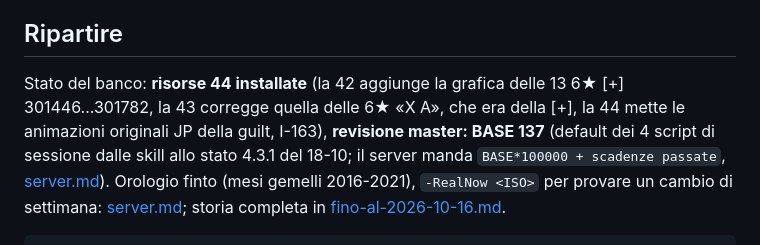
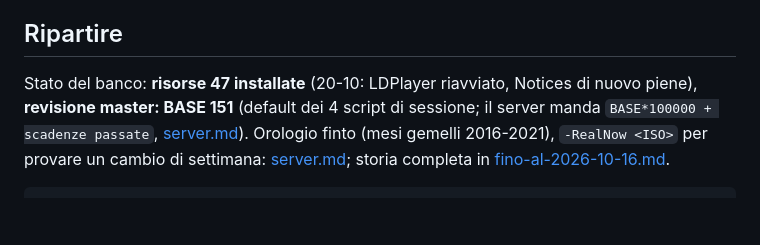
Before and after one commit to Kxos/KH-UX-Dark-Road-Restoration, a Markdown page: HANDOFF.md, the part around the change. Rendered like a GitHub page; blank space fills up the shorter version.

Commit message:
HANDOFF: risorse 47 e rev 151 nel blocco Ripartire
Co-Authored-By: Claude Opus 5.5 <noreply@anthropic.com>

```diff
--- a/HANDOFF.md
+++ b/HANDOFF.md
@@ -18,8 +18,7 @@ Level Up, Evolve, Moogle Shop, Profilo, Missioni, Avatar Boards.
 
 ## Ripartire
 
-Stato del banco: **risorse 44 installate** (la 42 aggiunge la grafica delle 13 6★ [+] 301446...301782, la 43 corregge quella delle 6★ «X A», che era della [+], la 44 mette le animazioni originali JP della guilt, I-163), **revisione master: BASE 137** (default dei 4 script di sessione dalle skill allo
-stato 4.3.1 del 18-10; il server manda `BASE*100000 + scadenze passate`, [server.md](docs/notes/server.md#orologio)). Orologio finto
+Stato del banco: **risorse 47 installate** (20-10: LDPlayer riavviato, Notices di nuovo piene), **revisione master: BASE 151** (default dei 4 script di sessione; il server manda `BASE*100000 + scadenze passate`, [server.md](docs/notes/server.md#orologio)). Orologio finto
 (mesi gemelli 2016-2021), `-RealNow <ISO>` per provare un cambio di settimana: [server.md](docs/notes/server.md#orologio);
 storia completa in [fino-al-2026-10-16.md](docs/journal/fino-al-2026-10-16.md).
 
```
